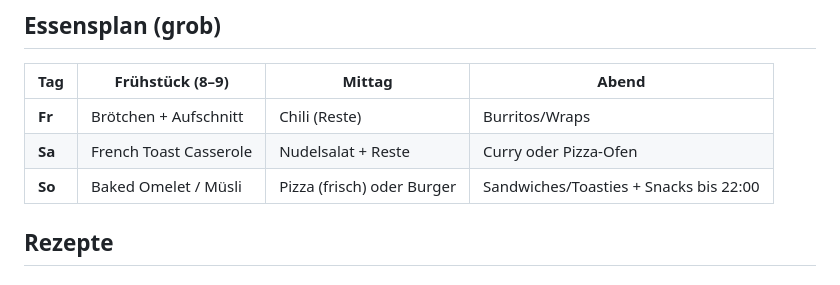
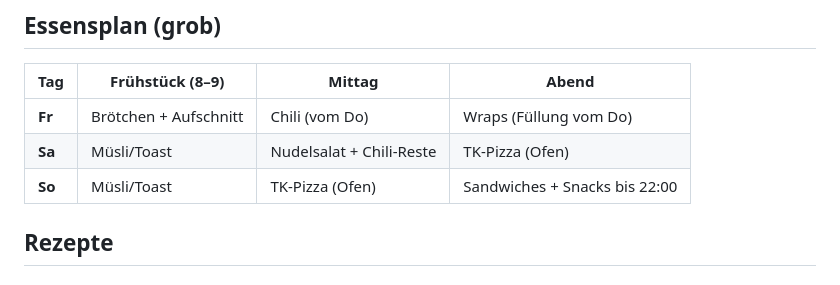
Before and after one commit to momokli/marius-lan-party, a Markdown page: REZEPTE.md, the part around the change. GitHub-like rendering.

Commit message:
Essensplan minimal: TK-Pizza statt frisch, Müsli/Toast früh

```diff
--- a/REZEPTE.md
+++ b/REZEPTE.md
@@ -7,9 +7,9 @@
 
 | Tag | Frühstück (8–9) | Mittag | Abend |
 |-----|-----------------|--------|-------|
-| **Fr** | Brötchen + Aufschnitt | Chili (Reste) | Burritos/Wraps |
-| **Sa** | French Toast Casserole | Nudelsalat + Reste | Curry oder Pizza-Ofen |
-| **So** | Baked Omelet / Müsli | Pizza (frisch) oder Burger | Sandwiches/Toasties + Snacks bis 22:00 |
+| **Fr** | Brötchen + Aufschnitt | Chili (vom Do) | Wraps (Füllung vom Do) |
+| **Sa** | Müsli/Toast | Nudelsalat + Chili-Reste | TK-Pizza (Ofen) |
+| **So** | Müsli/Toast | TK-Pizza (Ofen) | Sandwiches + Snacks bis 22:00 |
 
 ## Rezepte
 
```
